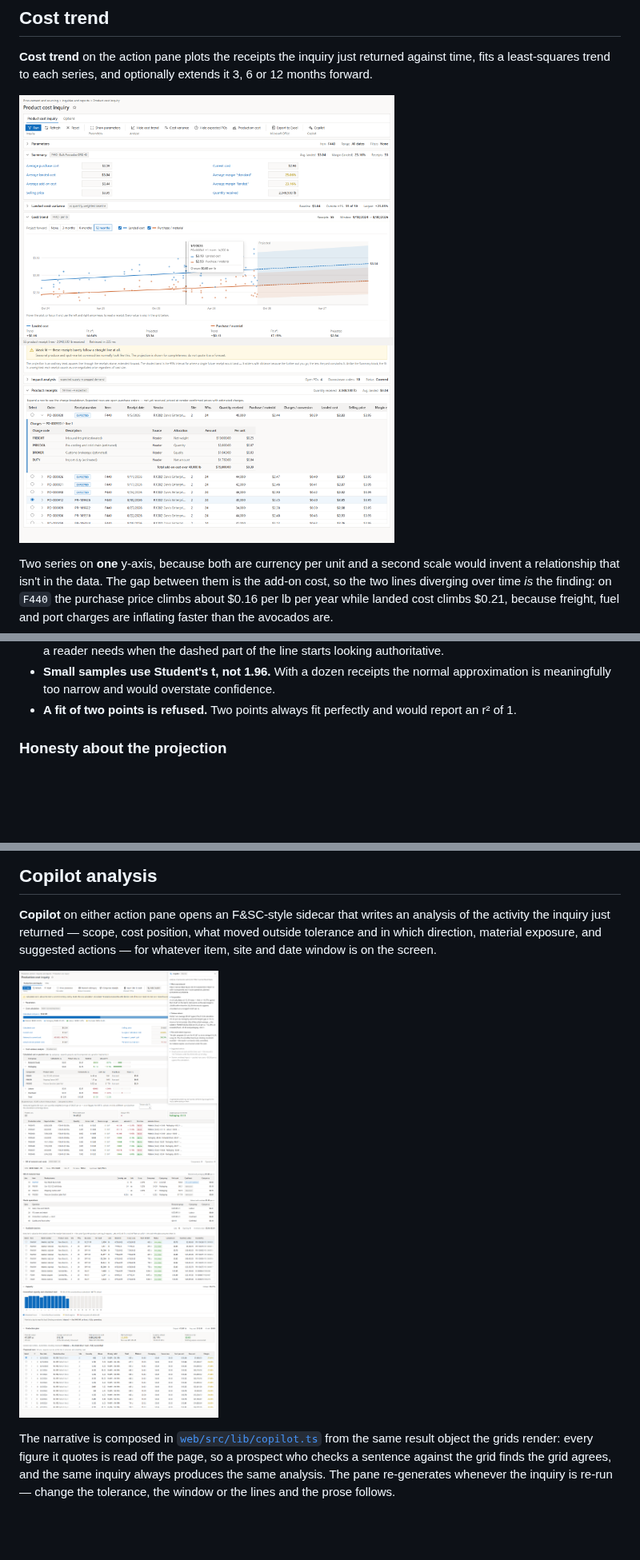
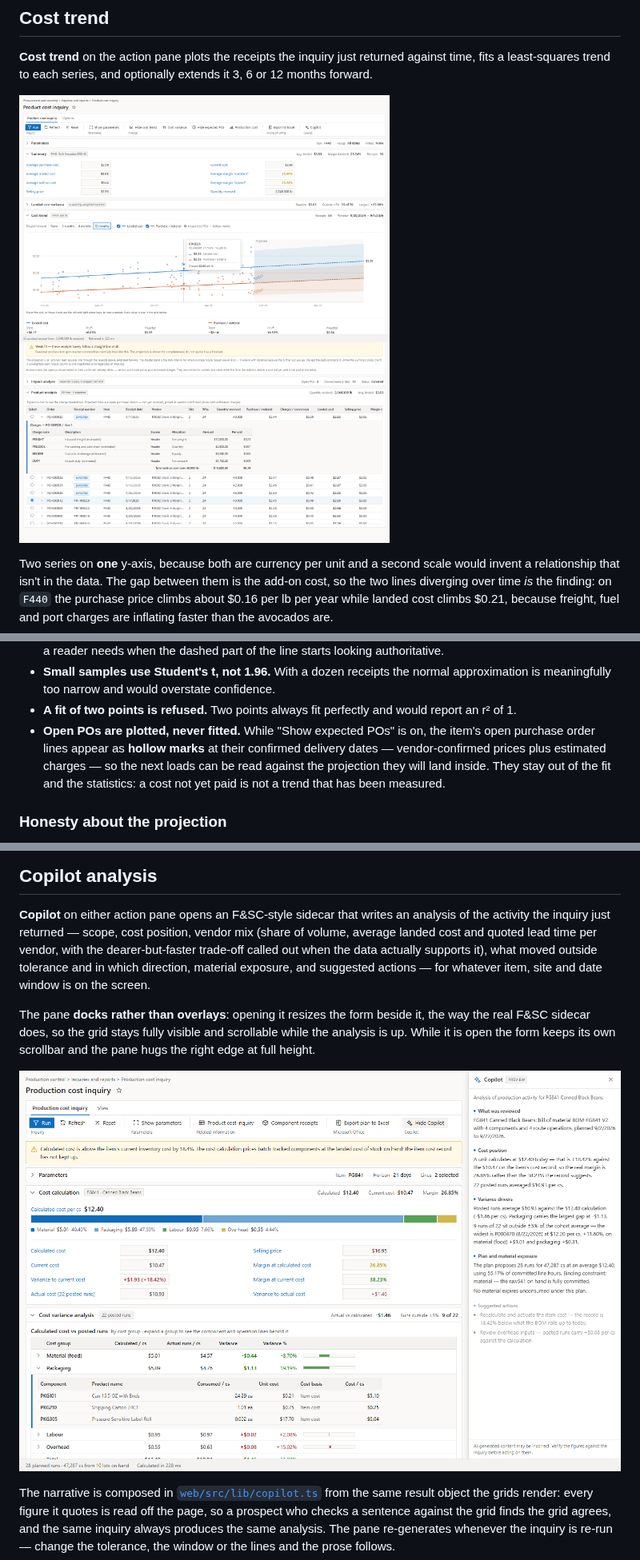
Before and after one commit to RSM-D365-Sales/product-cost-tracker, a Markdown page: README.md, 3 parts joined by grey strips. Shown at 80% size. Drawn GitHub-style; pictures changed too: verify-copilot.png, verify-trend.png; blank space fills up the shorter version.

```diff
--- a/README.md
+++ b/README.md
@@ -218,6 +224,12 @@ apart from `calc.ts`:
   approximation is meaningfully too narrow and would overstate confidence.
 - **A fit of two points is refused.** Two points always fit perfectly and would
   report an r² of 1.
+- **Open POs are plotted, never fitted.** While "Show expected POs" is on, the
+  item's open purchase order lines appear as **hollow marks** at their
+  confirmed delivery dates — vendor-confirmed prices plus estimated charges —
+  so the next loads can be read against the projection they will land inside.
+  They stay out of the fit and the statistics: a cost not yet paid is not a
+  trend that has been measured.
 
 ### Honesty about the projection
 
@@ -461,8 +477,16 @@ in [`web/src/lib/odataConfig.ts`](web/src/lib/odataConfig.ts). Run this page on
 
 **Copilot** on either action pane opens an F&SC-style sidecar that writes an
 analysis of the activity the inquiry just returned — scope, cost position,
-what moved outside tolerance and in which direction, material exposure, and
-suggested actions — for whatever item, site and date window is on the screen.
+vendor mix (share of volume, average landed cost and quoted lead time per
+vendor, with the dearer-but-faster trade-off called out when the data actually
+supports it), what moved outside tolerance and in which direction, material
+exposure, and suggested actions — for whatever item, site and date window is on
+the screen.
+
+The pane **docks rather than overlays**: opening it resizes the form beside it,
+the way the real F&SC sidecar does, so the grid stays fully visible and
+scrollable while the analysis is up. While it is open the form keeps its own
+scrollbar and the pane hugs the right edge at full height.
 
 ![The Copilot pane over the production cost inquiry](verify-copilot.png)
 
```
Also changed, not shown: other parts of README.md (+19 -9 lines), verify-impact.png, verify-inquiry.png, verify-production-plan.png, verify-variance.png, 10 other files.
